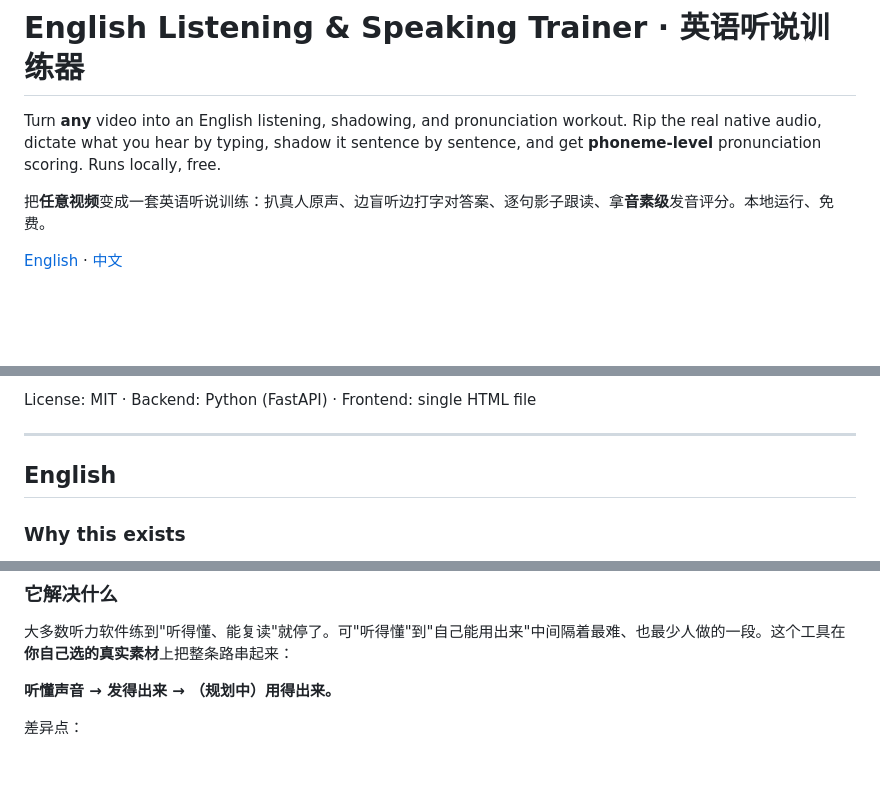
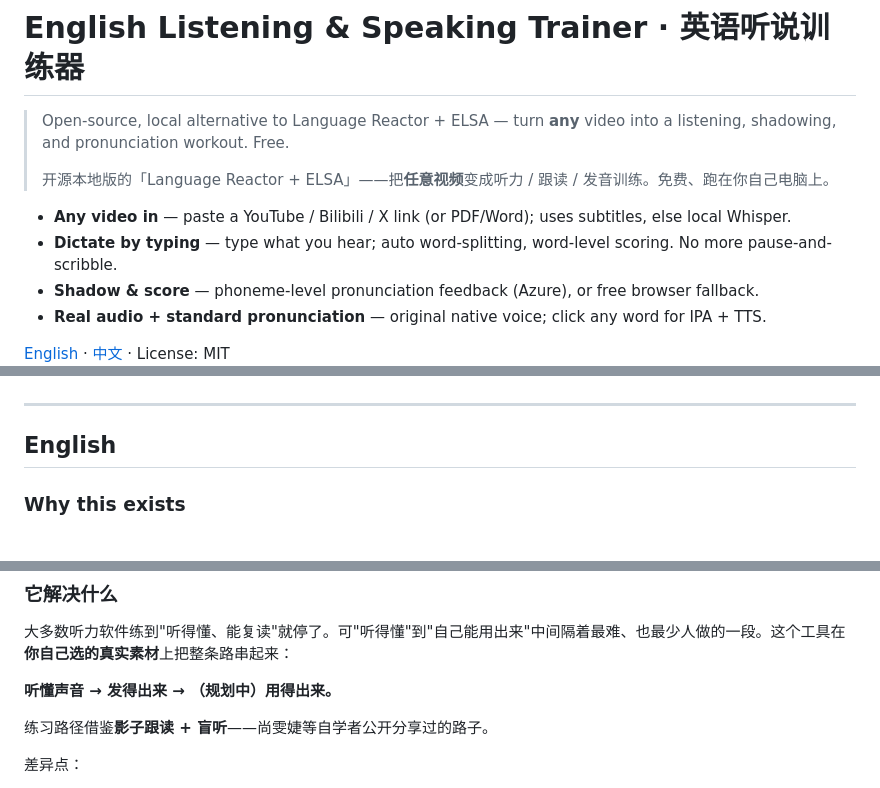
Before and after one commit to 2029837973-source/english-trainer, a Markdown page: README.md, 3 parts joined by grey strips. GitHub-like rendering; blank space fills up the shorter version.

Commit message:
docs: README 顶部换成'开源版 Language Reactor+ELSA'钩子+速览；加影子跟读方法致敬
Co-Authored-By: Claude Opus 4.8 (1M context) <noreply@anthropic.com>

```diff
--- a/README.md
+++ b/README.md
@@ -1,8 +1,13 @@
 # English Listening & Speaking Trainer · 英语听说训练器
 
-Turn **any** video into an English listening, shadowing, and pronunciation workout. Rip the real native audio, dictate what you hear by typing, shadow it sentence by sentence, and get **phoneme-level** pronunciation scoring. Runs locally, free.
+> Open-source, local alternative to Language Reactor + ELSA — turn **any** video into a listening, shadowing, and pronunciation workout. Free.
+>
+> 开源本地版的「Language Reactor + ELSA」——把**任意视频**变成听力 / 跟读 / 发音训练。免费、跑在你自己电脑上。
 
-把**任意视频**变成一套英语听说训练：扒真人原声、边盲听边打字对答案、逐句影子跟读、拿**音素级**发音评分。本地运行、免费。
+- **Any video in** — paste a YouTube / Bilibili / X link (or PDF/Word); uses subtitles, else local Whisper.
+- **Dictate by typing** — type what you hear; auto word-splitting, word-level scoring. No more pause-and-scribble.
+- **Shadow & score** — phoneme-level pronunciation feedback (Azure), or free browser fallback.
+- **Real audio + standard pronunciation** — original native voice; click any word for IPA + TTS.
 
-[English](#english) · [中文](#中文)
+[English](#english) · [中文](#中文) · License: MIT
 
@@ -10,6 +15,4 @@ Turn **any** video into an English listening, shadowing, and pronunciation worko
 <!-- ![screenshot](docs/screenshot.png) -->
-
-License: MIT · Backend: Python (FastAPI) · Frontend: single HTML file
 
 ---
 
@@ -97,6 +100,8 @@ A personal English-learning tool, for study and research only. You are responsib
 
 **听懂声音 → 发得出来 → （规划中）用得出来。**
 
+练习路径借鉴**影子跟读 + 盲听**——尚雯婕等自学者公开分享过的路子。
+
 差异点：
 
 - **素材你自己带**——粘贴任意视频链接（YouTube / Bilibili / X / 凡是 yt-dlp 支持的站），或上传 PDF/Word。有字幕优先用字幕，没字幕本地 Whisper 转写。
```
Also changed, not shown: other parts of README.md (+1 -1 lines).
